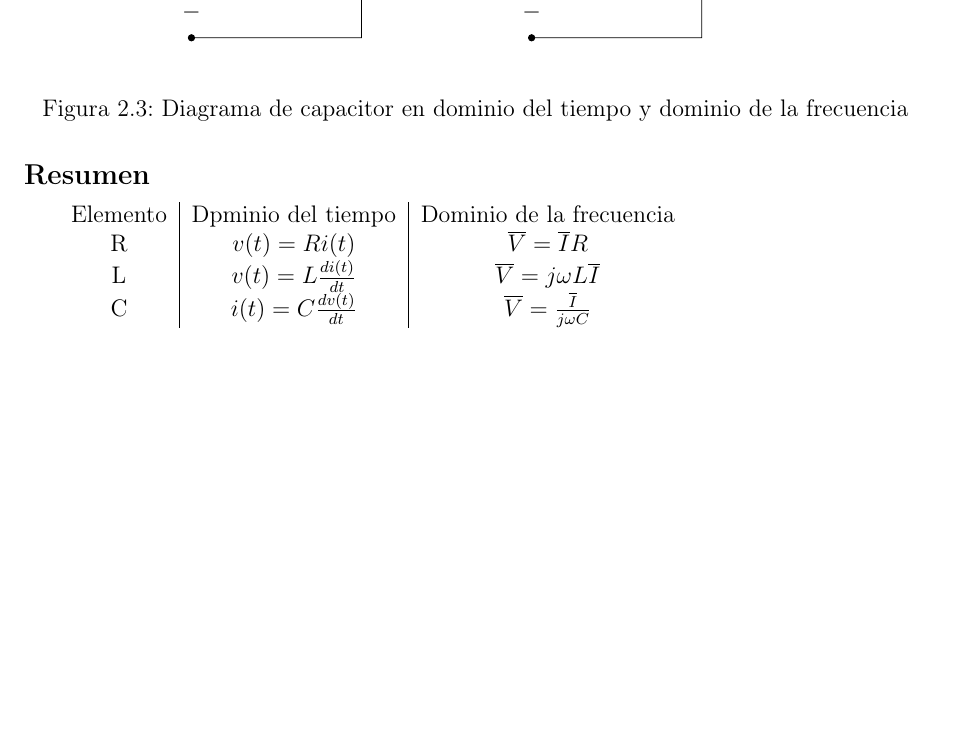
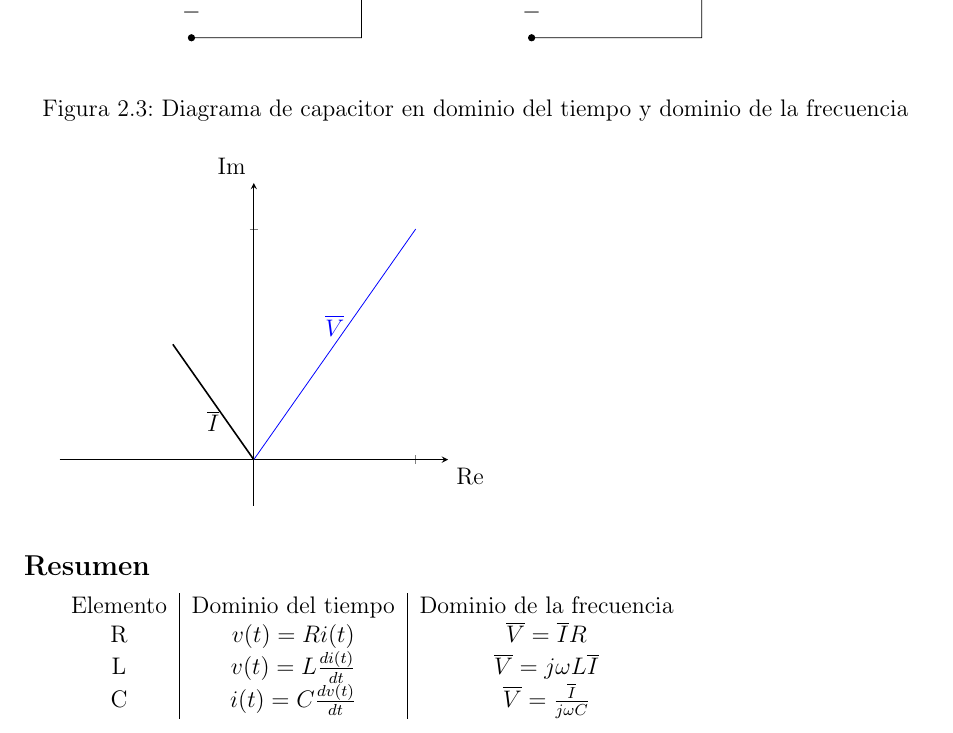
Before and after one commit to emilio93/Circuitos-Lineales-II, a LaTeX thesis (Apuntes/main.tex, which reads Apuntes/contenido/examen-i/apuntes-2.tex): part of page 14 of 14 before the commit and part of page 15 of 15 after it, cut so that both start at the same text, the shorter picture padded with empty space. Compiled offline with pdfLaTeX.

Commit message:
agrego diagramas fasoriales

```diff
--- a/Apuntes/contenido/examen-i/apuntes-2.tex
+++ b/Apuntes/contenido/examen-i/apuntes-2.tex
@@ -248,10 +298,35 @@ Se cumple además que
   \caption{Diagrama de capacitor en dominio del tiempo y dominio de la frecuencia}
 \end{figure}
 
+\begin{tikzpicture}
+  \begin{axis}[
+    axis x line=center,
+    axis y line=center,
+    xlabel={$\mathrm{Re}$},
+    ylabel={$\mathrm{Im}$},
+    xtick={0, 1},
+    xticklabels={$$, $$},
+    ytick={-1, 1},
+    yticklabels={$$,$$},
+    xlabel style={below right},
+    ylabel style={above left},
+    xmin=-1.2,
+    xmax=1.2,
+    ymin=-0.2,
+    ymax=1.2,
+    smooth]
+    \addplot[domain=0:1, mark=none, color=blue]
+    {x} node[above, pos=0.5] {$\overline{V}$};
+    \addplot[domain=-0.5:0, mark=none, color=black, thick]
+    {-x} node[below, pos=0.5] {$\overline{I}$};
+  \end{axis}
+  \label{img_fasor_r}
+\end{tikzpicture}
+
 \subsection*{Resumen}
 
 \begin{tabular}{c | c | c}
-  Elemento & Dpminio del tiempo & Dominio de la frecuencia\\
+  Elemento & Dominio del tiempo & Dominio de la frecuencia\\
   R & $v(t)=Ri(t)$ & $\overline{V} = \overline{I}R$\\
   L & $v(t)=L\frac{di(t)}{dt}$ & $\overline{V} = j\omega L\overline{I}$\\
   C & $i(t)=C\frac{dv(t)}{dt}$ & $\overline{V} = \frac{\overline{I}}{j\omega C}$
```
Also changed, not shown: Apuntes/contenido/examen-i/apuntes-2.tex (52 more changed lines).
